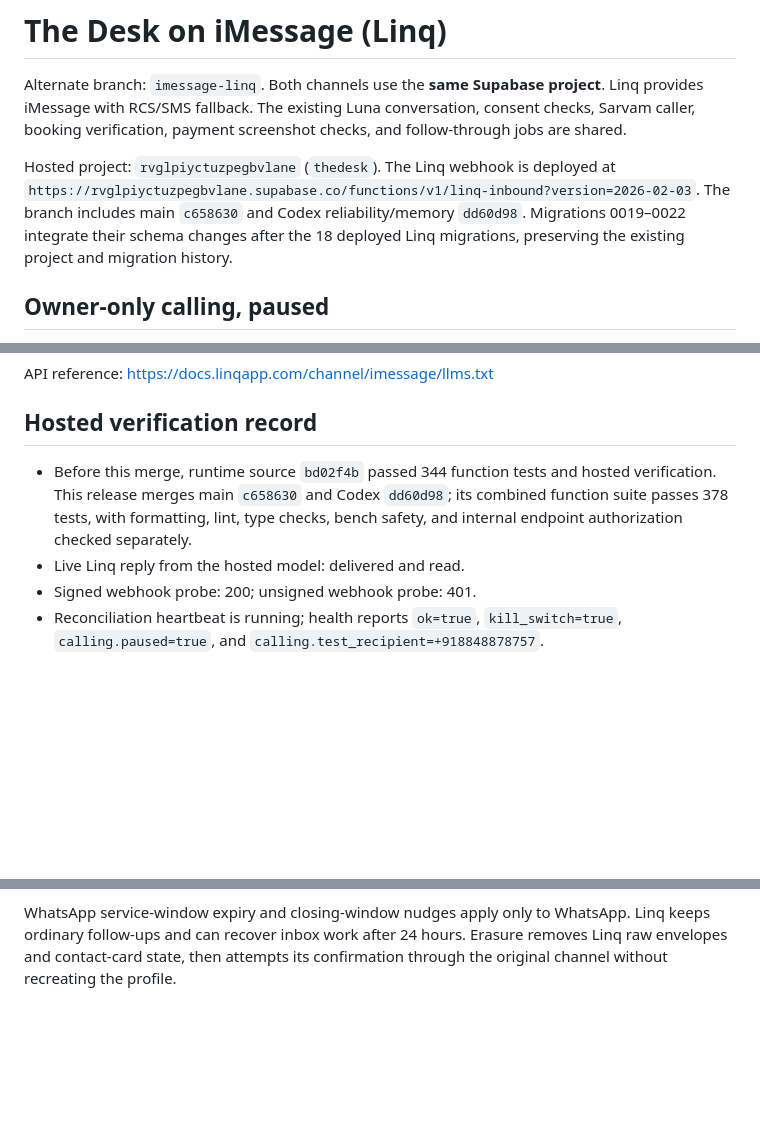
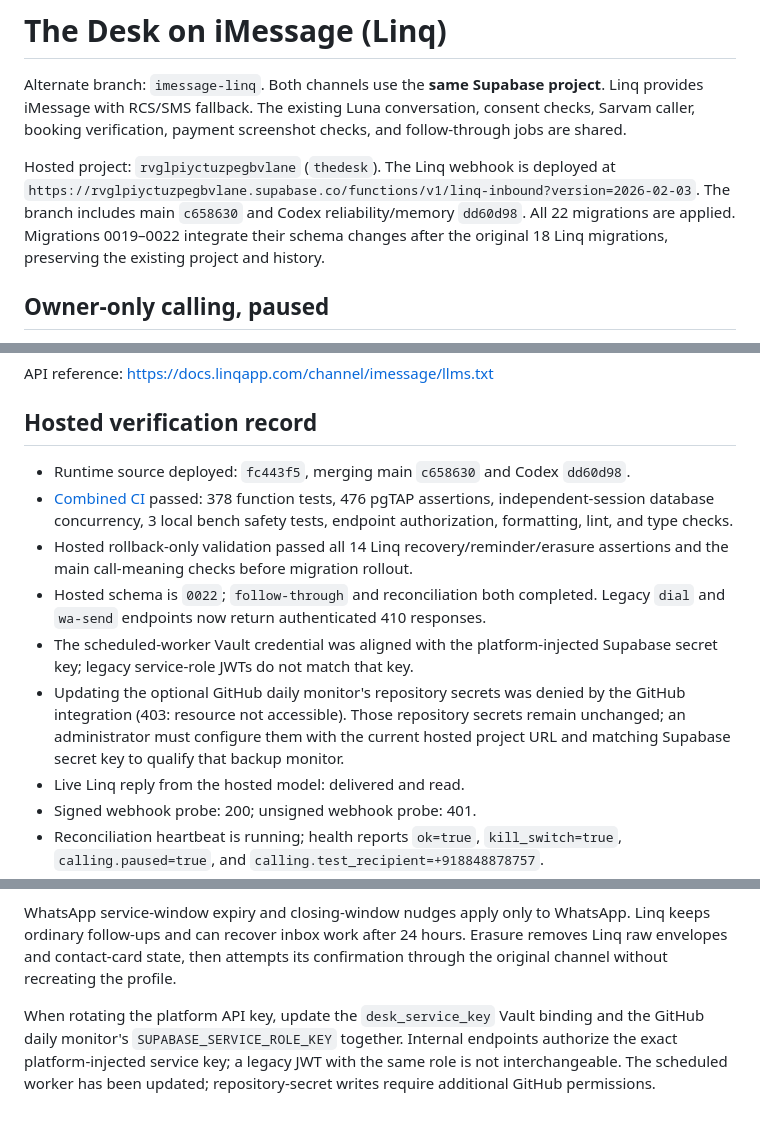
Before and after one commit to aiihaz/the-desk, a Markdown page: README.imessage.md, 3 parts joined by grey strips. Rendered like a GitHub page; blank space fills up the shorter version.

Commit message:
Record merged Linq deployment, validation, and worker credential requirements

```diff
--- a/README.imessage.md
+++ b/README.imessage.md
@@ -8,8 +8,8 @@ and follow-through jobs are shared.
 Hosted project: `rvglpiyctuzpegbvlane` (`thedesk`). The Linq webhook is deployed at
 `https://rvglpiyctuzpegbvlane.supabase.co/functions/v1/linq-inbound?version=2026-02-03`.
 The branch includes main `c658630` and Codex reliability/memory `dd60d98`.
-Migrations 0019–0022 integrate their schema changes after the 18 deployed Linq
-migrations, preserving the existing project and migration history.
+All 22 migrations are applied. Migrations 0019–0022 integrate their schema changes
+after the original 18 Linq migrations, preserving the existing project and history.
 
 ## Owner-only calling, paused
 
@@ -164,10 +164,20 @@ API reference: https://docs.linqapp.com/channel/imessage/llms.txt
 
 ## Hosted verification record
 
-- Before this merge, runtime source `bd02f4b` passed 344 function tests and hosted
-  verification. This release merges main `c658630` and Codex `dd60d98`; its combined
-  function suite passes 378 tests, with formatting, lint, type checks, bench safety,
-  and internal endpoint authorization checked separately.
+- Runtime source deployed: `fc443f5`, merging main `c658630` and Codex `dd60d98`.
+- [Combined CI](https://github.com/aiihaz/the-desk/actions/runs/41788303987) passed:
+  378 function tests, 476 pgTAP assertions, independent-session database concurrency,
+  3 local bench safety tests, endpoint authorization, formatting, lint, and type checks.
+- Hosted rollback-only validation passed all 14 Linq recovery/reminder/erasure
+  assertions and the main call-meaning checks before migration rollout.
+- Hosted schema is `0022`; `follow-through` and reconciliation both completed.
+  Legacy `dial` and `wa-send` endpoints now return authenticated 410 responses.
+- The scheduled-worker Vault credential was aligned with the platform-injected
+  Supabase secret key; legacy service-role JWTs do not match that key.
+- Updating the optional GitHub daily monitor's repository secrets was denied by
+  the GitHub integration (403: resource not accessible). Those repository secrets
+  remain unchanged; an administrator must configure them with the current hosted
+  project URL and matching Supabase secret key to qualify that backup monitor.
 - Live Linq reply from the hosted model: delivered and read.
 - Signed webhook probe: 200; unsigned webhook probe: 401.
 - Reconciliation heartbeat is running; health reports `ok=true`, `kill_switch=true`,
@@ -222,3 +232,9 @@ WhatsApp service-window expiry and closing-window nudges apply only to WhatsApp.
 Linq keeps ordinary follow-ups and can recover inbox work after 24 hours. Erasure
 removes Linq raw envelopes and contact-card state, then attempts its confirmation
 through the original channel without recreating the profile.
+
+When rotating the platform API key, update the `desk_service_key` Vault binding
+and the GitHub daily monitor's `SUPABASE_SERVICE_ROLE_KEY` together. Internal
+endpoints authorize the exact platform-injected service key; a legacy JWT with
+the same role is not interchangeable. The scheduled worker has been updated;
+repository-secret writes require additional GitHub permissions.
```
Also changed, not shown: ARCHITECTURE.md (+1 -1 lines).
